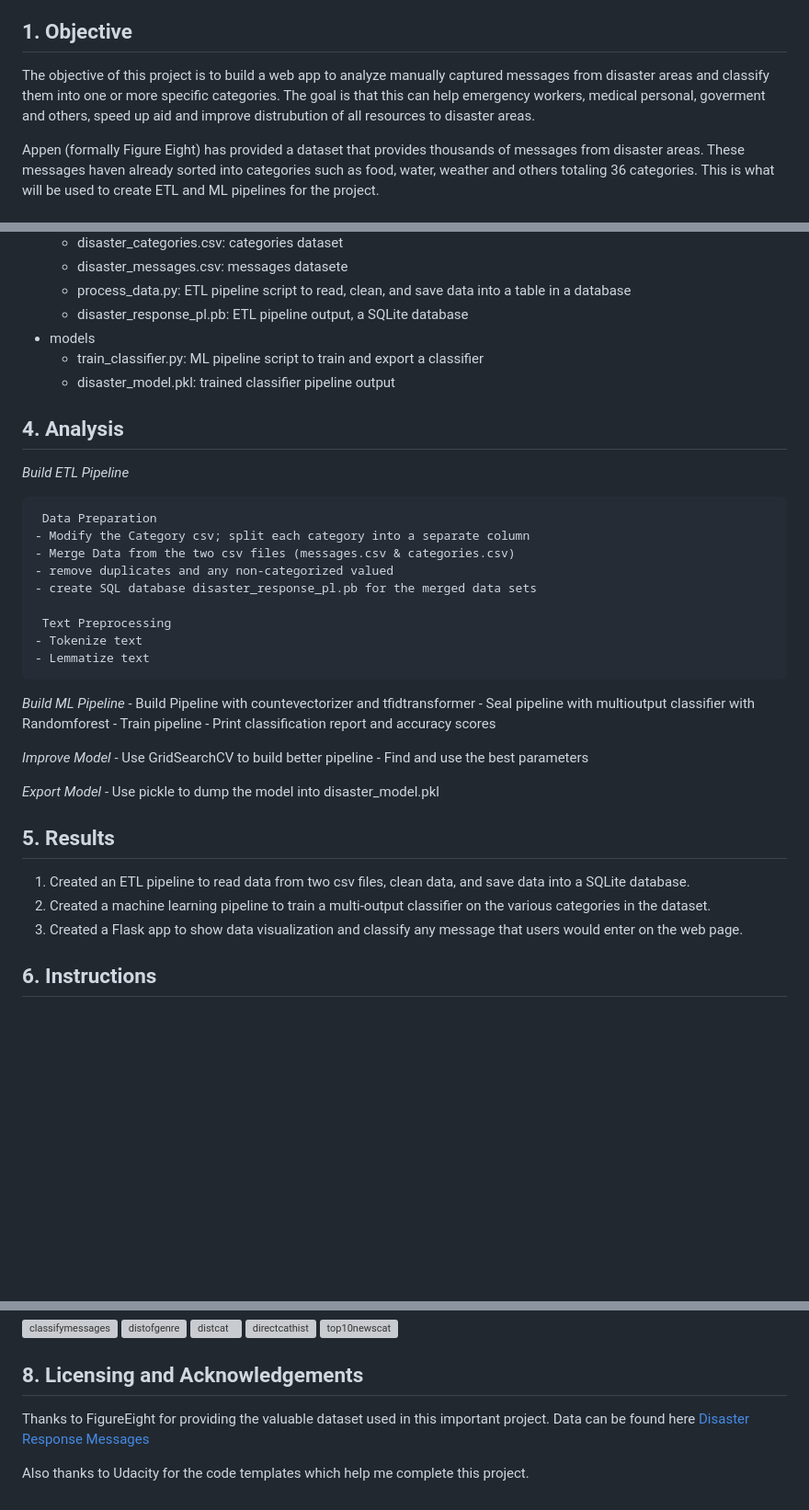
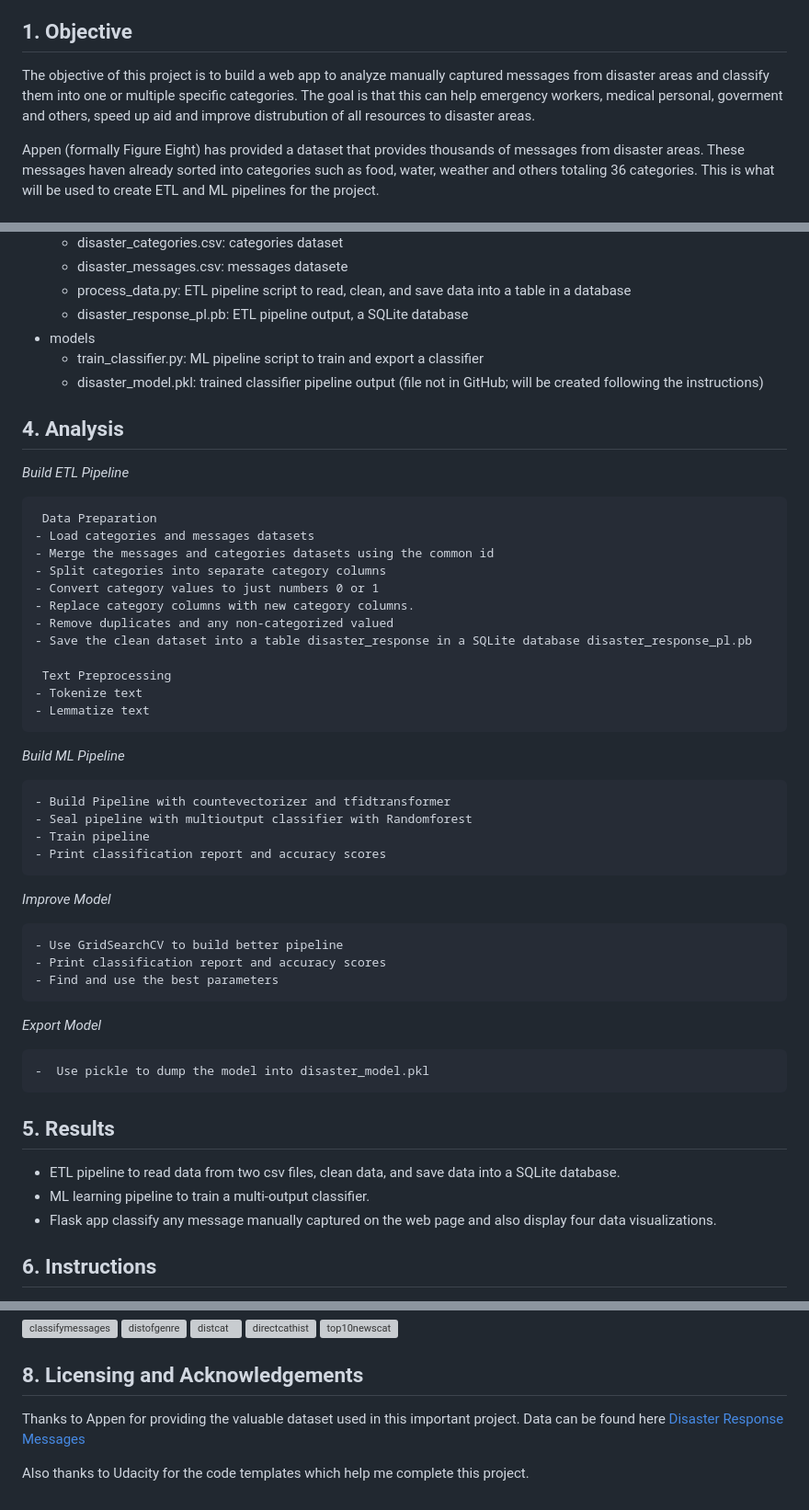
Before and after one commit to nanaya2/Disaster-Response-Pipeline, a Markdown page: README.md, 3 parts joined by grey strips. Shown at 92% size. Rendered like a GitHub page; blank space fills up the shorter version; grey boxes are pictures that could not be loaded.

```diff
--- a/README.md
+++ b/README.md
@@ -14,7 +14,7 @@ Disaster Response Pipeline Udacity project by Nadia Anaya
 
 ## 1. Objective <a name="Objective"></a>
 
-The objective of this project is to build a web app to analyze manually captured messages from disaster areas and classify them into one or more specific categories. The goal is that this can help emergency workers, medical personal, goverment and others, speed up aid and improve distrubution of all resources to disaster areas.
+The objective of this project is to build a web app to analyze manually captured messages from disaster areas and classify them into one or multiple specific categories. The goal is that this can help emergency workers, medical personal, goverment and others, speed up aid and improve distrubution of all resources to disaster areas.
 
 Appen (formally Figure Eight) has provided a dataset that provides thousands of messages from disaster areas. These messages haven already sorted into categories such as food, water, weather and others totaling 36 categories. This is what will be used to create ETL and ML pipelines for the project.
 
@@ -46,39 +46,46 @@ List of Folders and contents:
     - disaster_response_pl.pb: ETL pipeline output, a SQLite database
 * models
     - train_classifier.py: ML pipeline script to train and export a classifier
-    - disaster_model.pkl: trained classifier pipeline output
+    - disaster_model.pkl: trained classifier pipeline output (file not in GitHub; will be created following the instructions)
 
 ## 4. Analysis <a name="Analysis"></a>
 
 *Build ETL Pipeline*
 
      Data Preparation
-    - Modify the Category csv; split each category into a separate column
-    - Merge Data from the two csv files (messages.csv & categories.csv)
-    - remove duplicates and any non-categorized valued
-    - create SQL database disaster_response_pl.pb for the merged data sets
+    - Load categories and messages datasets
+    - Merge the messages and categories datasets using the common id
+    - Split categories into separate category columns
+    - Convert category values to just numbers 0 or 1
+    - Replace category columns with new category columns.
+    - Remove duplicates and any non-categorized valued
+    - Save the clean dataset into a table disaster_response in a SQLite database disaster_response_pl.pb
 
      Text Preprocessing
     - Tokenize text
     - Lemmatize text
 
 *Build ML Pipeline*
+
     - Build Pipeline with countevectorizer and tfidtransformer
     - Seal pipeline with multioutput classifier with Randomforest
     - Train pipeline
     - Print classification report and accuracy scores
 
 *Improve Model*
+
     - Use GridSearchCV to build better pipeline
+    - Print classification report and accuracy scores
     - Find and use the best parameters
 
 *Export Model*
+
     -  Use pickle to dump the model into disaster_model.pkl
 
 ## 5. Results <a name="Results"></a>
-1. Created an ETL pipeline to read data from two csv files, clean data, and save data into a SQLite database.
-2. Created a machine learning pipeline to train a multi-output classifier on the various categories in the dataset.
-3. Created a Flask app to show data visualization and classify any message that users would enter on the web page.
+* ETL pipeline to read data from two csv files, clean data, and save data into a SQLite database.
+* ML learning pipeline to train a multi-output classifier.
+* Flask app classify any message manually captured on the web page and also display four data visualizations.
 
 ## 6. Instructions <a name="Instructions"></a>
 1. In the root directory, run the ETL pipeline that cleans data and stores in database
@@ -100,7 +107,7 @@ List of Folders and contents:
 ![top10newscat](https://github.com/nanaya2/Disaster-Response-Pipeline/assets/75550215/58d78a6e-fcc5-4ae3-b5fc-53cbcbfe1ce1)
 
 ## 8. Licensing and Acknowledgements <a name="Licensing"></a>
-Thanks to FigureEight for providing the valuable dataset used in this important project. Data can be found here
+Thanks to Appen for providing the valuable dataset used in this important project. Data can be found here
  [Disaster Response Messages](https://www.figure-eight.com/dataset/combined-disaster-response-data/)
 
- Also thanks to Udacity for the code templates which help me complete this project.
+Also thanks to Udacity for the code templates which help me complete this project.
```
